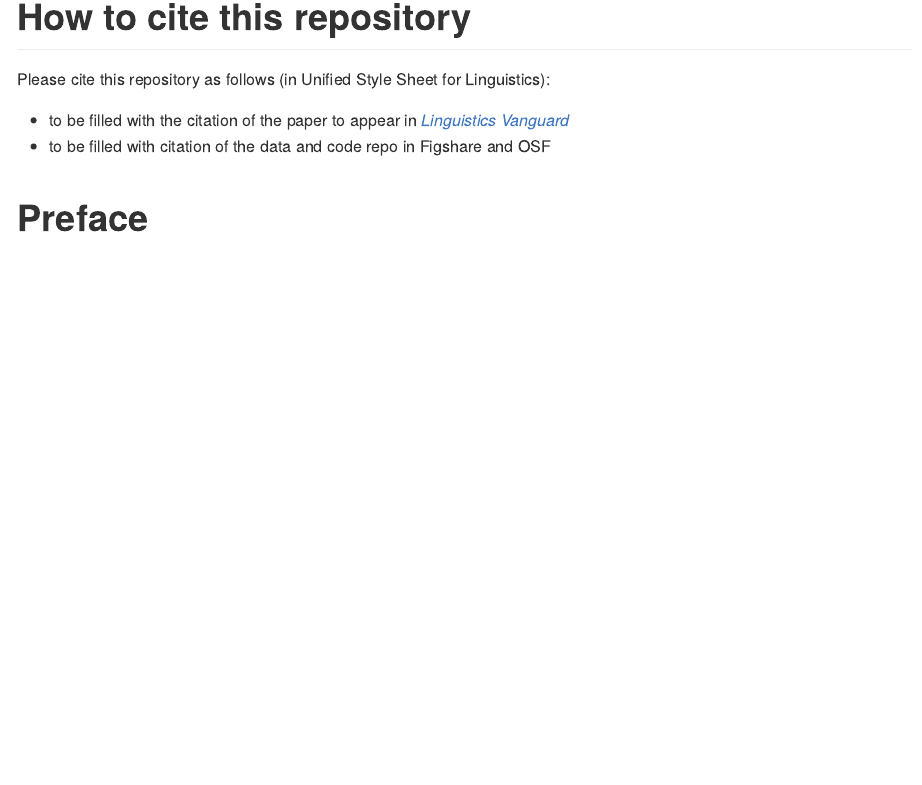
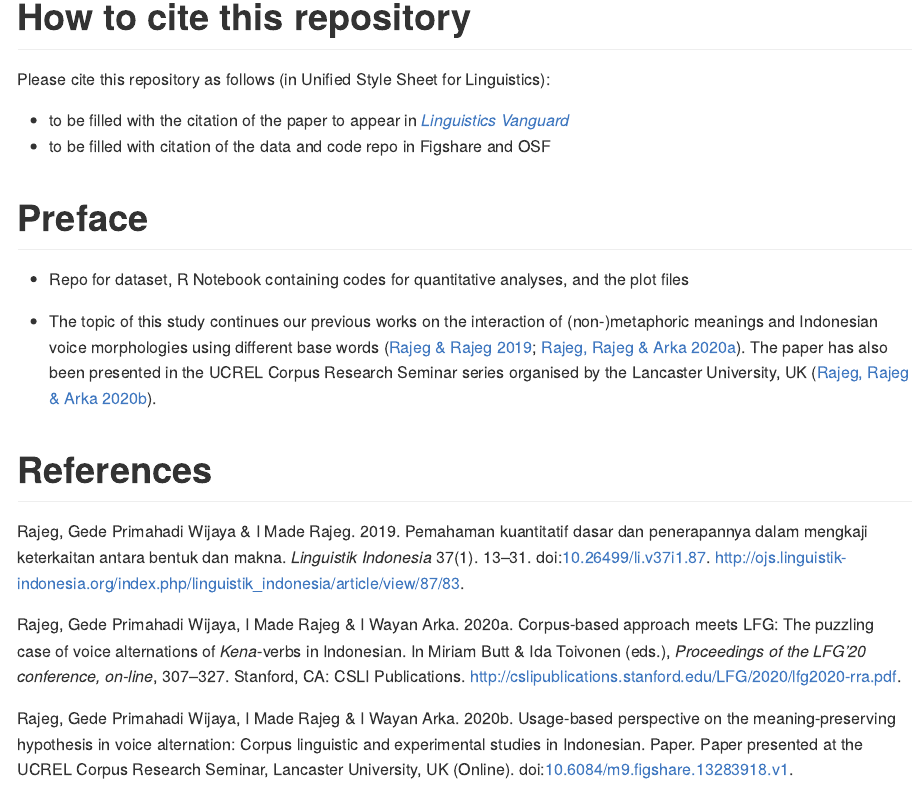
Before and after one commit to gederajeg/lingvan-voice, an R Markdown document (README.Rmd): the page in a window 1100 px wide, from 350 px down. Rendered offline with R 4.5, knitr and Pandoc, with nearby package versions.

Commit message:
edit README

```diff
--- a/README.Rmd
+++ b/README.Rmd
@@ -30,3 +30,9 @@ Please cite this repository as follows (in Unified Style Sheet for Linguistics):
 - to be filled with citation of the data and code repo in Figshare and OSF
 
 # Preface
+
+- Repo for dataset, R Notebook containing codes for quantitative analyses, and the plot files
+
+- The topic of this study continues our previous works on the interaction of (non-)metaphoric meanings and Indonesian voice morphologies using different base words [@rajeg_pemahaman_2019; @rra_2020]. The paper has also been presented in the UCREL Corpus Research Seminar series organised by the Lancaster University, UK [@rajeg_usage-based_2020].
+
+# References
```
Also changed, not shown: README.md.
